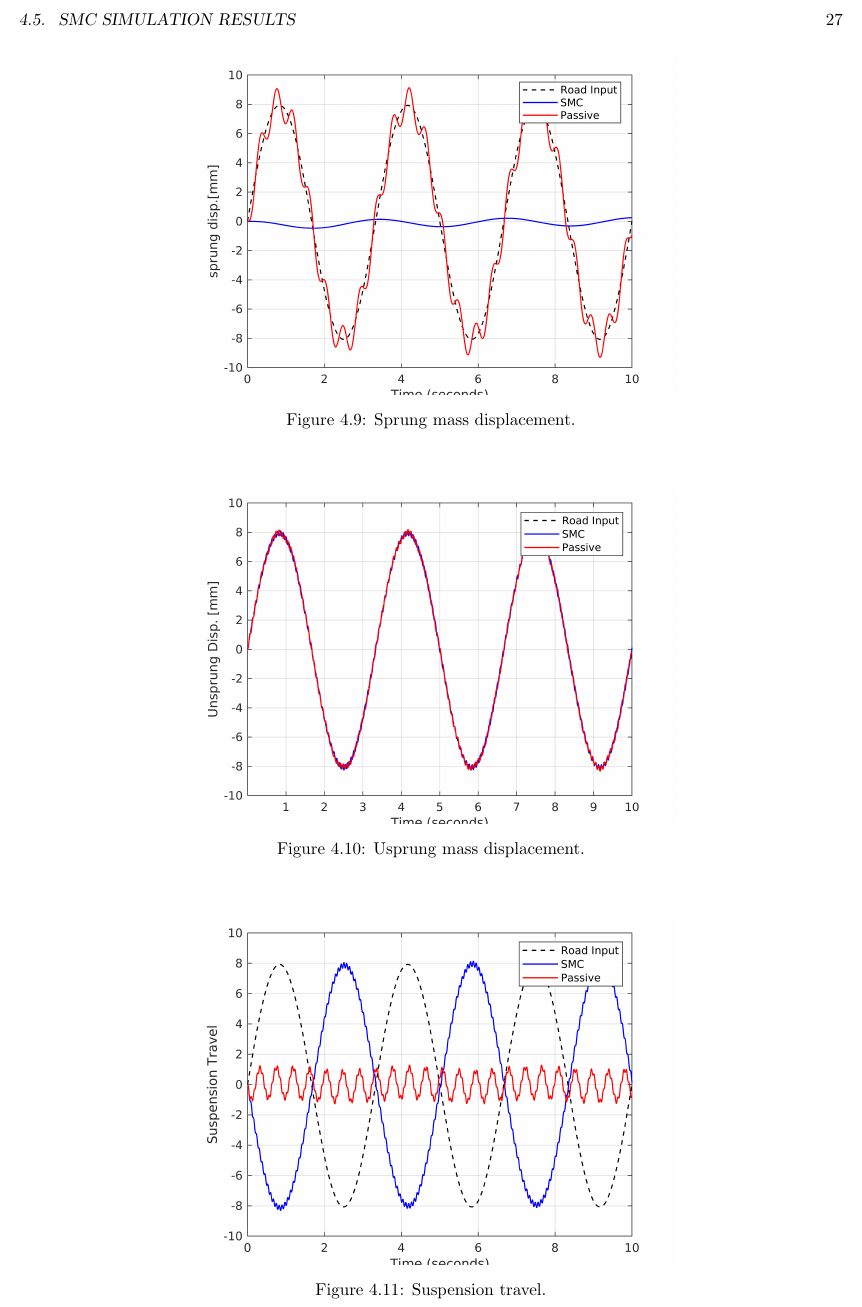
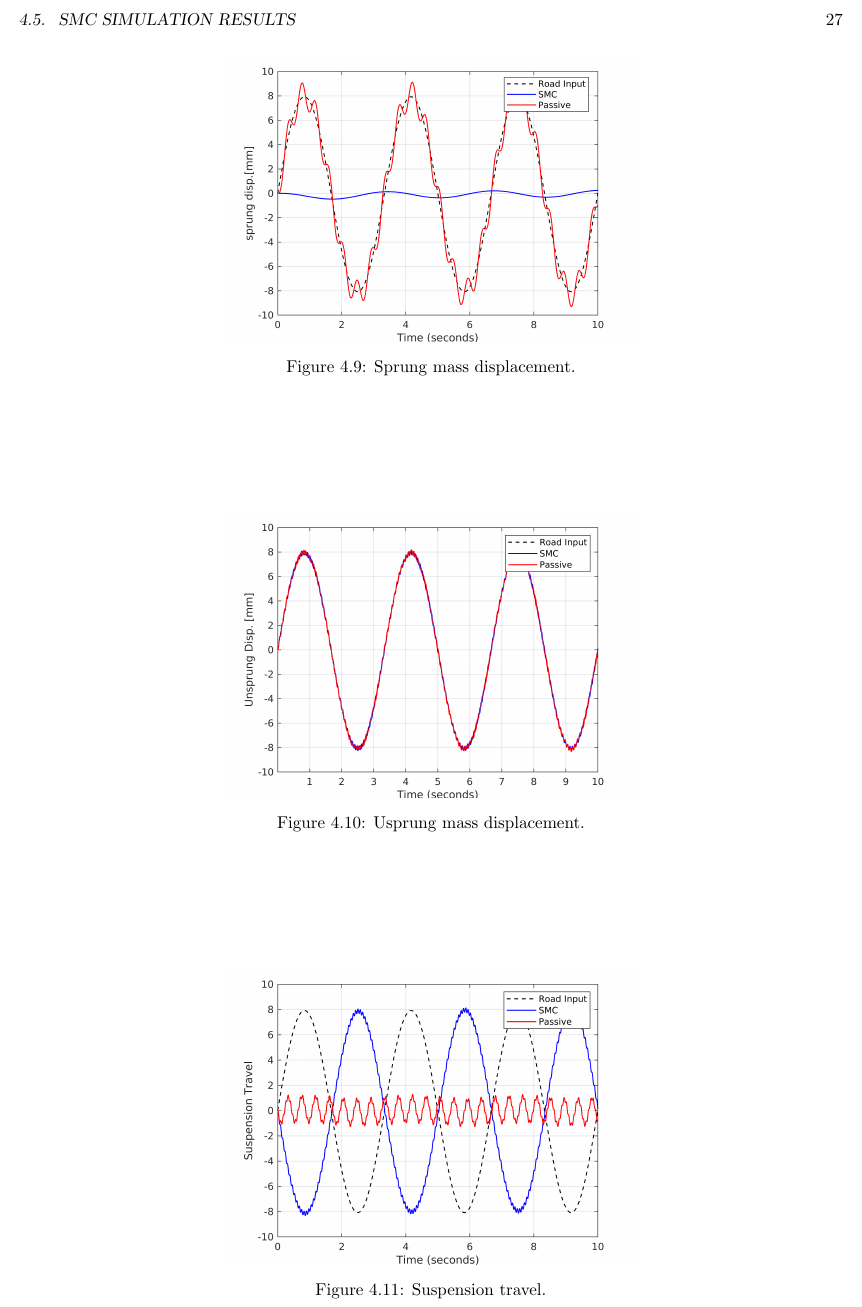
Before and after one commit to Robert1Oo/LQR---Active-suspension, a LaTeX thesis (GP1-fall-2025/GP1-fall-2025.tex, which reads GP1-fall-2025/chapters/ch5.tex): part of page 43 of 53, cut so that both start at the same text. Compiled offline with pdfLaTeX.

Commit message:
latex-template-update

```diff
--- a/GP1-fall-2025/chapters/ch5.tex
+++ b/GP1-fall-2025/chapters/ch5.tex
@@ -191,19 +189,19 @@ After designing the control force to enhance the performance of the suspension s
 
 \begin{figure}[H]
 	\centering
-	\includegraphics[trim=0cm 3cm 0cm 2cm, clip, width=0.6\textwidth]{SD}
+	\includegraphics[trim=0cm 2cm 0cm 2cm, clip, width=0.5\textwidth]{SD}
 	\caption{Sprung mass displacement. }
 \end{figure}
 
 \begin{figure}[H]
 	\centering
-	\includegraphics[trim=0cm 3cm 0cm 2cm, clip, width=0.6\textwidth]{usd}
+	\includegraphics[trim=0cm 2cm 0cm 2cm, clip, width=0.5\textwidth]{usd}
 	\caption{Usprung mass displacement. }
 \end{figure}
 
 \begin{figure}[H]
 	\centering
-	\includegraphics[trim=0cm 3cm 0cm 2cm, clip, width=0.6\textwidth]{sus t}
+	\includegraphics[trim=0cm 2cm 0cm 2cm, clip, width=0.5\textwidth]{sus t}
 	\caption{Suspension travel. }
 \end{figure}
 
```
Also changed, not shown: GP1-fall-2025/chapters/ch5.tex (12 more changed lines), 4 other files.
